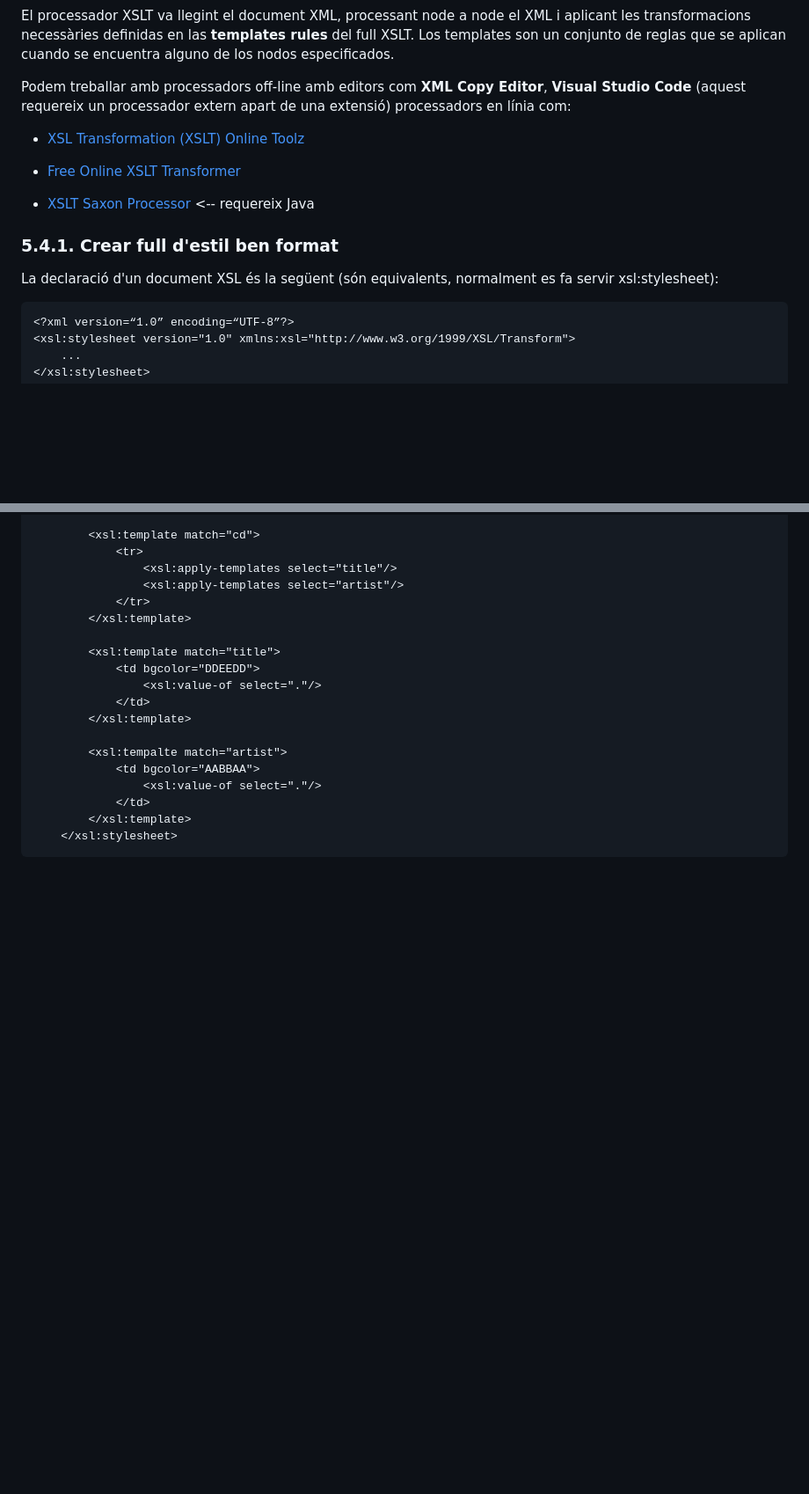
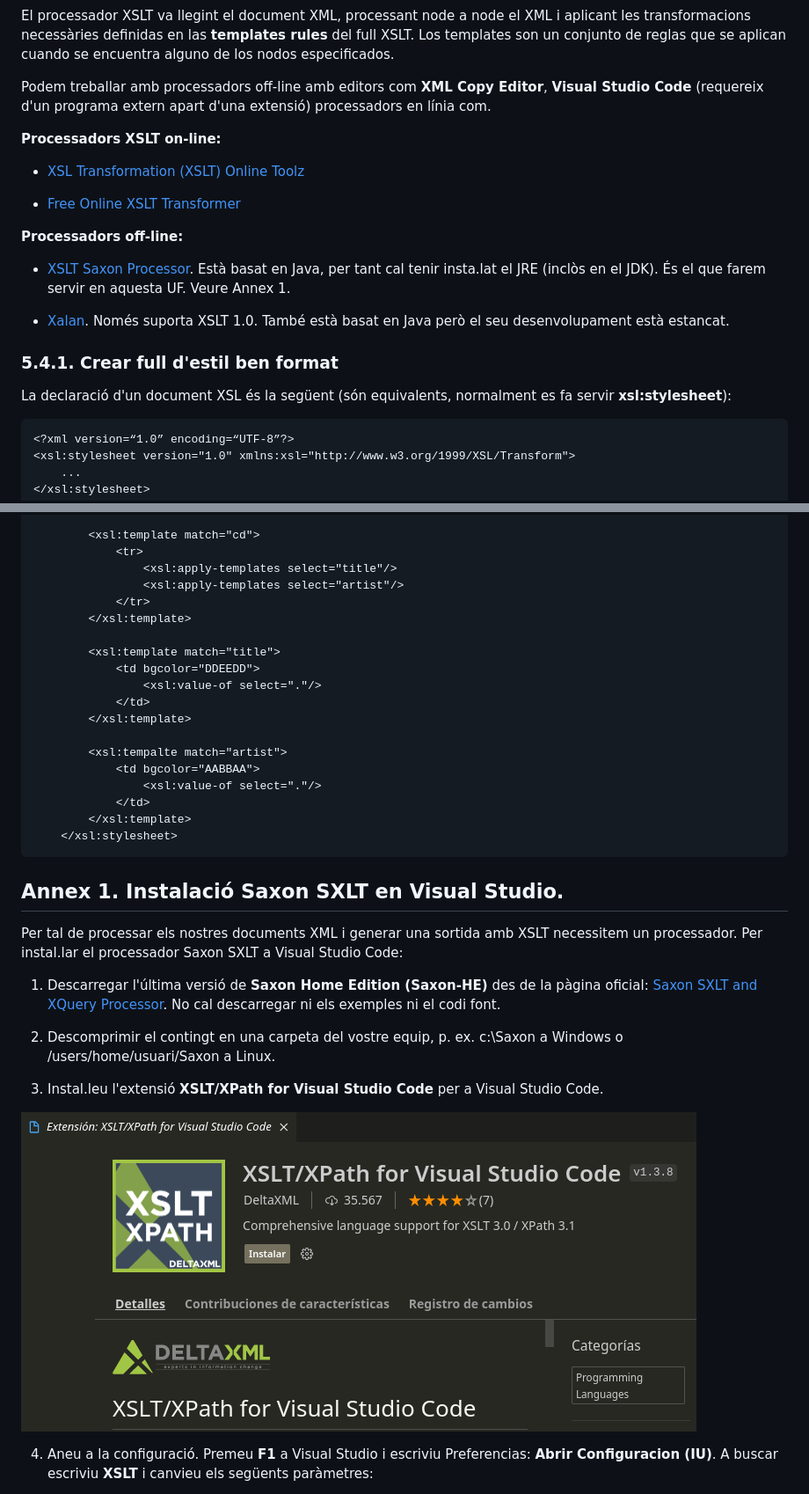
Before and after one commit to sajicop/sajicop.github.io, a Markdown page: 5-xsl-xpath.md, 2 parts joined by grey strips. Shown: that part at 88% size. Drawn GitHub-style; pictures changed too: assets/img/saxonSXLT-visual-studio-code.png (added); blank space fills up the shorter version.

````diff
--- a/5-xsl-xpath.md
+++ b/5-xsl-xpath.md
@@ -94,17 +105,23 @@ El seu ús implica necessàriament els següents passos:
 
 El processador XSLT va llegint el document XML, processant node a node el XML i aplicant les transformacions necessàries definidas en las __templates rules__ del full XSLT. Los templates son un conjunto de reglas que se aplican cuando se encuentra alguno de los nodos especificados.
 
-Podem treballar amb processadors off-line amb editors com __XML Copy Editor__, __Visual Studio Code__ (aquest requereix un processador extern apart de una extensió) processadors en línia com:
+Podem treballar amb processadors off-line amb editors com __XML Copy Editor__, __Visual Studio Code__ (requereix d'un programa extern apart d'una extensió) processadors en línia com.
+
+**Processadors XSLT on-line:**
 
 * [XSL Transformation (XSLT) Online Toolz](https://www.online-toolz.com/tools/xslt-transformation.php "XSLT Transformation Online Tool")
 
 * [Free Online XSLT Transformer](https://www.freeformatter.com/xsl-transformer.html "Free Formatter")
 
-* [XSLT Saxon Processor](https://saxon.sourceforge.net/ "XSLT Saxon Processor") <-- requereix Java
+**Processadors off-line:**
+
+* [XSLT Saxon Processor](https://saxon.sourceforge.net/ "XSLT Saxon Processor"). Està basat en Java, per tant cal tenir insta.lat el JRE (inclòs en el JDK). És el que farem servir en aquesta UF. Veure Annex 1.
+
+* [Xalan](https://xml.apache.org/xalan-j/). Només suporta XSLT 1.0. També està basat en Java però el seu desenvolupament està estancat.
 
 ### 5.4.1. Crear full d'estil ben format
 
-La declaració d'un document XSL és la següent (són equivalents, normalment es fa servir xsl:stylesheet):
+La declaració d'un document XSL és la següent (són equivalents, normalment es fa servir **xsl:stylesheet**):
 
 ```xml
 <?xml version=“1.0” encoding=“UTF-8”?>
@@ -550,3 +567,18 @@ Exemple
         </xsl:template>
     </xsl:stylesheet>
 ```
+
+## Annex 1. Instalació Saxon SXLT en Visual Studio.
+
+Per tal de processar els nostres documents XML i generar una sortida amb XSLT necessitem un processador. Per instal.lar el processador Saxon SXLT a Visual Studio Code:
+
+1. Descarregar l'última versió de **Saxon Home Edition (Saxon-HE)** des de la pàgina oficial: [Saxon SXLT and XQuery Processor](https://saxon.sourceforge.net/#F11HE). No cal descarregar ni els exemples ni el codi font.
+
+2. Descomprimir el contingt en una carpeta del vostre equip, p. ex. c:\Saxon a Windows o /users/home/usuari/Saxon a Linux.
+
+3. Instal.leu l'extensió **XSLT/XPath for Visual Studio Code** per a Visual Studio Code.
+
+![Saxon SXLT VS Code](assets/img/saxonSXLT-visual-studio-code.png "Saxon SXLT VS Code")
+
+4. Aneu a la configuració. Premeu **F1** a Visual Studio i escriviu Preferencias: **Abrir Configuracion (IU)**. A buscar escriviu **XSLT** i canvieu els següents paràmetres:
+
````
Also changed, not shown: other parts of 5-xsl-xpath.md (+52 -21 lines), 6-xquery.md (+1 -1 lines), assets/img/saxon-SXLT-config.png (added), assets/img/saxon-json-task.png (added).
